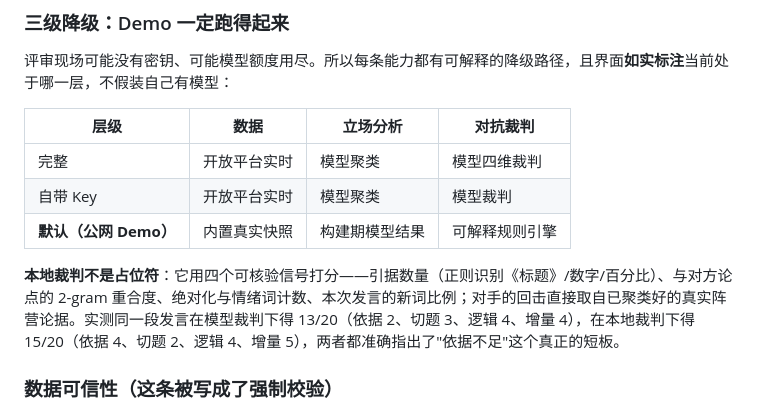
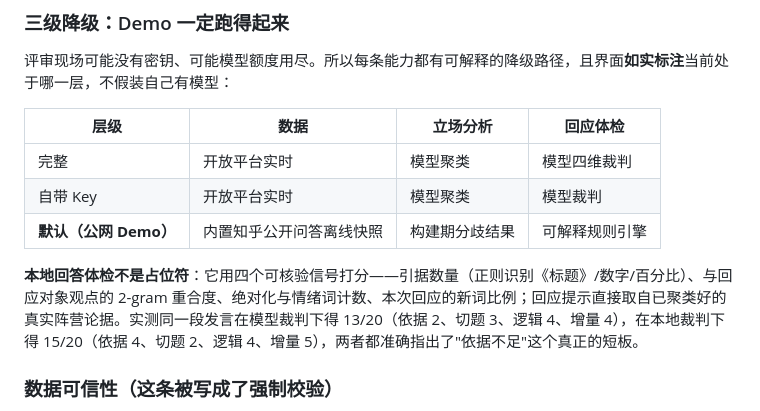
Before and after one commit to Love-Luo-Tianyi/zhengming, a Markdown page: docs/产品说明计划书.md, the part around the change. Rendered like a GitHub page.

Commit message:
refresh product plan terminology

```diff
--- a/docs/产品说明计划书.md
+++ b/docs/产品说明计划书.md
@@ -93,13 +93,13 @@ tools/          构建期管线：采集 → 聚类 → 体检
 
 评审现场可能没有密钥、可能模型额度用尽。所以每条能力都有可解释的降级路径，且界面**如实标注**当前处于哪一层，不假装自己有模型：
 
-| 层级 | 数据 | 立场分析 | 对抗裁判 |
+| 层级 | 数据 | 立场分析 | 回应体检 |
 |---|---|---|---|
 | 完整 | 开放平台实时 | 模型聚类 | 模型四维裁判 |
 | 自带 Key | 开放平台实时 | 模型聚类 | 模型裁判 |
-| **默认（公网 Demo）** | 内置真实快照 | 构建期模型结果 | 可解释规则引擎 |
+| **默认（公网 Demo）** | 内置知乎公开问答离线快照 | 构建期分歧结果 | 可解释规则引擎 |
 
-**本地裁判不是占位符**：它用四个可核验信号打分——引据数量（正则识别《标题》/数字/百分比）、与对方论点的 2-gram 重合度、绝对化与情绪词计数、本次发言的新词比例；对手的回击直接取自已聚类好的真实阵营论据。实测同一段发言在模型裁判下得 13/20（依据 2、切题 3、逻辑 4、增量 4），在本地裁判下得 15/20（依据 4、切题 2、逻辑 4、增量 5），两者都准确指出了"依据不足"这个真正的短板。
+**本地回答体检不是占位符**：它用四个可核验信号打分——引据数量（正则识别《标题》/数字/百分比）、与回应对象观点的 2-gram 重合度、绝对化与情绪词计数、本次回应的新词比例；回应提示直接取自已聚类好的真实阵营论据。实测同一段发言在模型裁判下得 13/20（依据 2、切题 3、逻辑 4、增量 4），在本地裁判下得 15/20（依据 4、切题 2、逻辑 4、增量 5），两者都准确指出了"依据不足"这个真正的短板。
 
 ### 数据可信性（这条被写成了强制校验）
 
```
